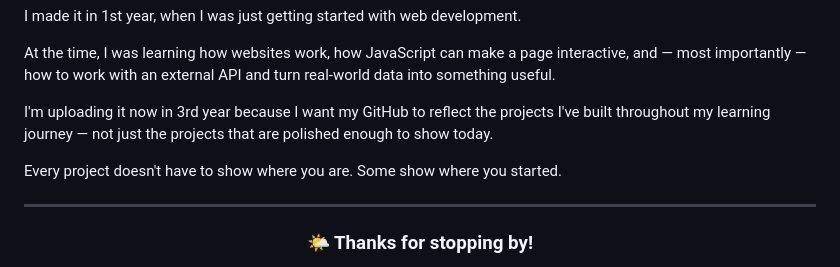
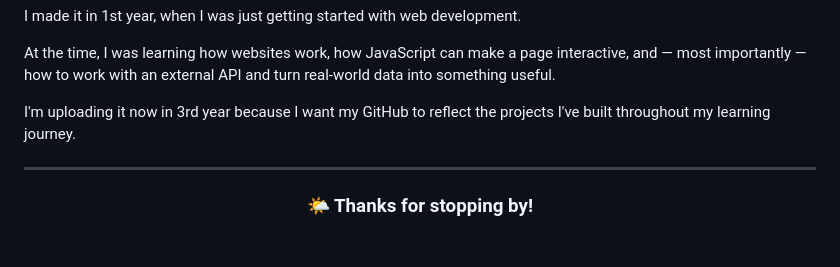
Before and after one commit to Bhumika-78/Weather_App, a Markdown page: README.md, the part around one of its changes. GitHub-like rendering; blank space fills up the shorter version.

Commit message:
Update README to improve clarity and conciseness
Removed redundant sentence about project reflection.

```diff
--- a/README.md
+++ b/README.md
@@ -124,9 +125,7 @@ I made it in 1st year, when I was just getting started with web development.
 
 At the time, I was learning how websites work, how JavaScript can make a page interactive, and — most importantly — how to work with an external API and turn real-world data into something useful.
 
-I'm uploading it now in 3rd year because I want my GitHub to reflect the projects I've built throughout my learning journey — not just the projects that are polished enough to show today.
-
-Every project doesn't have to show where you are. Some show where you started.
+I'm uploading it now in 3rd year because I want my GitHub to reflect the projects I've built throughout my learning journey.
 
 ---
 
```
Also changed, not shown: other parts of README.md (+1 -0 lines).
